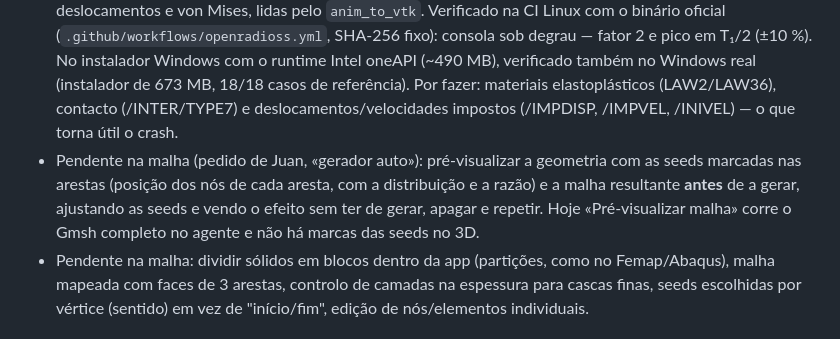
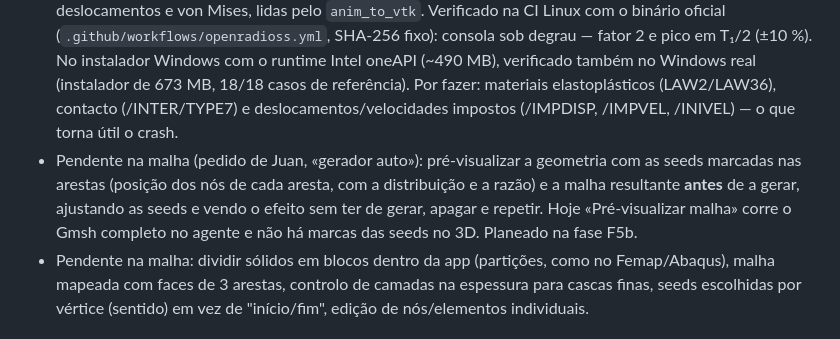
Before and after one commit to jjvherbert/GALCAD, a Markdown page: ROADMAP.md, the part around one of its changes. GitHub-like rendering.

```diff
--- a/ROADMAP.md
+++ b/ROADMAP.md
@@ -237,7 +237,7 @@ Objetivo (Juan): um pré-processador ao nível do Femap — malha feita à mão,
 - ✅ **Convergência ±3 níveis num ponto**: sonda num ponto escolhido no 3D (clique na peça), 7 malhas h·r^k (k = 3 … −3, r = 1,35 por omissão; seeds e contagens escaladas), tabela e gráfico com a malha pedida destacada, monotonia, GCI e Richardson no trio mais fino e erro estimado da malha pedida; para antes de passar o limite de elementos. Verificado: consola C3D20R, ponta extrapolada a < 2 % de Timoshenko e malha pedida a < 1 % do extrapolado.
 - ✅ **Dinâmica implícita e explícita**: CalculiX `*DYNAMIC` (α-HHT) e `*DYNAMIC, EXPLICIT`; code_aster `DYNA_NON_LINE` (Newmark e `DIFF_CENT` com massa diagonal); cargas em degrau, rampa, meio seno ou seno (`*AMPLITUDE`/`FONC_MULT`), amortecimento de Rayleigh (com α a partir de ζ e f₁), passo estável da malha no explícito (sem escalar massa; aviso se o CalculiX escalar), envolventes (deslocamento e von Mises máximos no tempo), deformadas por instante, histórias do deslocamento máximo e das sondas. Verificado com a consola sob degrau: fator 2 e pico em T₁/2 (f₁ = 835 Hz) no implícito e no explícito dos dois solvers; com ζ = 5 % o fator 1 + e^(−ζπ/√(1−ζ²)) = 1,855.
 - ✅ **OpenRadioss (OpenCourant, AGPL-3.0)**: explícito de impacto e choque (`src/sim/radioss.ts`): Starter em formato bloco 2019 (kg–mm–ms) com /BRICK Isolid 24 e /TETRA4, /MAT/ELAST, /BCS, /CLOAD das forças nodais consistentes com a amplitude em /FUNCT, /GRAV, /DAMP; Engine com animações de deslocamentos e von Mises, lidas pelo `anim_to_vtk`. Verificado na CI Linux com o binário oficial (`.github/workflows/openradioss.yml`, SHA-256 fixo): consola sob degrau — fator 2 e pico em T₁/2 (±10 %). No instalador Windows com o runtime Intel oneAPI (~490 MB), verificado também no Windows real (instalador de 673 MB, 18/18 casos de referência). Por fazer: materiais elastoplásticos (LAW2/LAW36), contacto (/INTER/TYPE7) e deslocamentos/velocidades impostos (/IMPDISP, /IMPVEL, /INIVEL) — o que torna útil o crash.
-- Pendente na malha (pedido de Juan, «gerador auto»): pré-visualizar a geometria com as seeds marcadas nas arestas (posição dos nós de cada aresta, com a distribuição e a razão) e a malha resultante **antes** de a gerar, ajustando as seeds e vendo o efeito sem ter de gerar, apagar e repetir. Hoje «Pré-visualizar malha» corre o Gmsh completo no agente e não há marcas das seeds no 3D.
+- Pendente na malha (pedido de Juan, «gerador auto»): pré-visualizar a geometria com as seeds marcadas nas arestas (posição dos nós de cada aresta, com a distribuição e a razão) e a malha resultante **antes** de a gerar, ajustando as seeds e vendo o efeito sem ter de gerar, apagar e repetir. Hoje «Pré-visualizar malha» corre o Gmsh completo no agente e não há marcas das seeds no 3D. Planeado na fase F5b.
 - Pendente na malha: dividir sólidos em blocos dentro da app (partições, como no Femap/Abaqus), malha mapeada com faces de 3 arestas, controlo de camadas na espessura para cascas finas, seeds escolhidas por vértice (sentido) em vez de "início/fim", edição de nós/elementos individuais.
 
 ## Redesign: interface por módulos, interação SolidWorks e instalador (nov. 2026, em curso)
```
Also changed, not shown: other parts of ROADMAP.md (+4 -1 lines).
